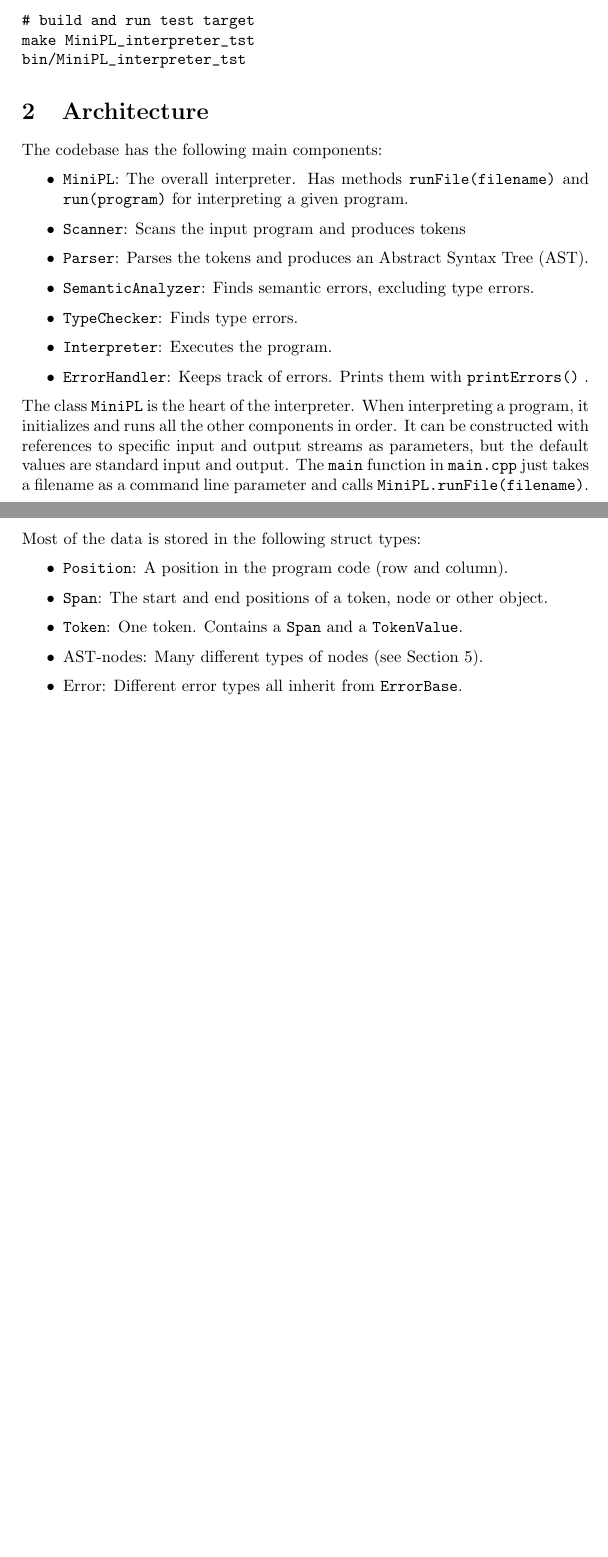
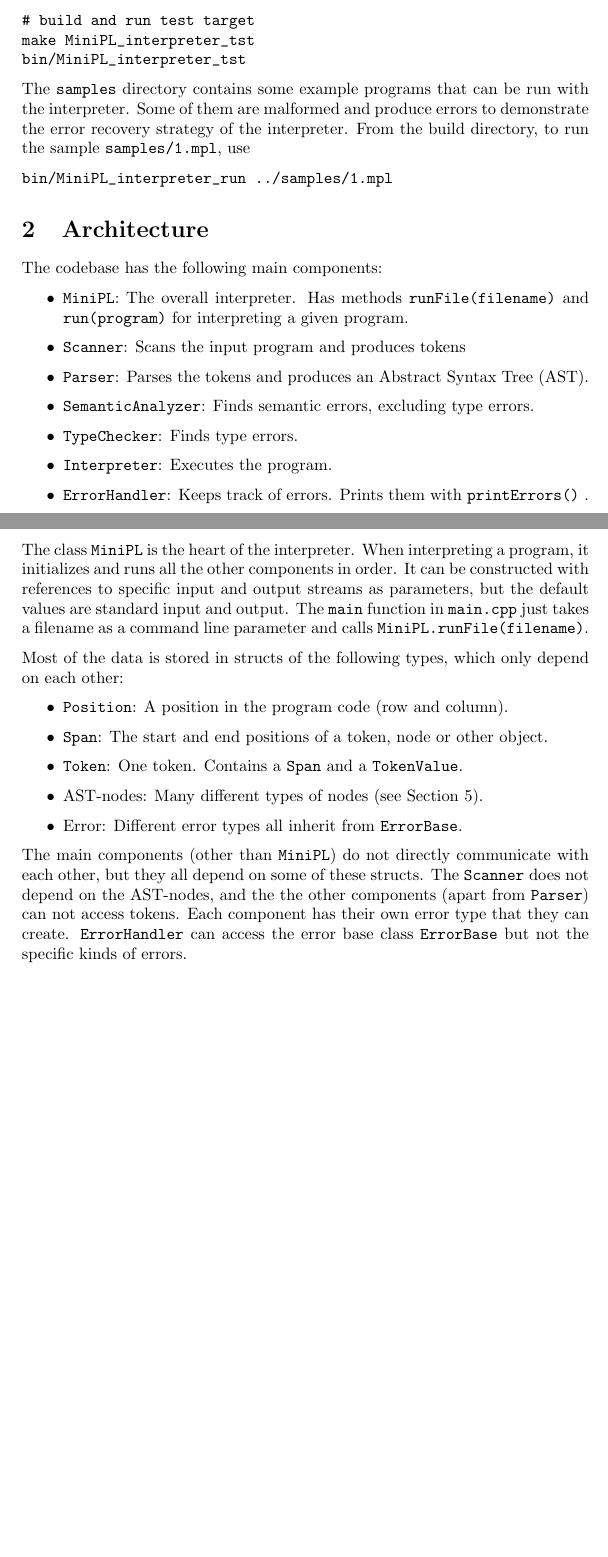
Before and after one commit to siiruli/MiniPL-interpreter, a LaTeX document (doc/report.tex): two parts of pages 2 and 3 of 9, joined at a grey line, cut so that both start at the same text, the shorter picture padded with empty space. Compiled offline with pdfLaTeX.

Commit message:
Explain architecture

```diff
--- a/doc/report.tex
+++ b/doc/report.tex
@@ -73,6 +73,15 @@ make MiniPL_interpreter_tst
 bin/MiniPL_interpreter_tst
 \end{verbatim}
 
+The \code{samples} directory contains some example programs
+that can be run with the interpreter. Some of them are malformed
+and produce errors to demonstrate the error recovery strategy
+of the interpreter. From the build directory, to run the sample
+\code{samples/1.mpl}, use
+\begin{verbatim}
+bin/MiniPL_interpreter_run ../samples/1.mpl
+\end{verbatim}
+
 \section{Architecture}
 
 
@@ -102,7 +111,8 @@ The \code{main} function in \code{main.cpp} just takes a
 filename as a command line parameter and calls
 \code{MiniPL.runFile(filename)}.
 
-Most of the data is stored in the following struct types:
+Most of the data is stored in structs of the following types,
+which only depend on each other:
 \begin{itemize}
   \item \code{Position}: A position in the program code (row and column).
   \item \code{Span}: The start and end positions of a token, node or other object.
@@ -114,6 +124,14 @@ Most of the data is stored in the following struct types:
   error types all inherit from \code{ErrorBase}.
 \end{itemize}
 
+The main components (other than \code{MiniPL}) do not directly
+communicate with each other, but they all depend on some of
+these structs.
+The \code{Scanner} does not depend on the AST-nodes, and
+the the other components (apart from \code{Parser}) can not
+access tokens. Each component has their own error type that they
+can create. \code{ErrorHandler} can access the error base class
+\code{ErrorBase} but not the specific kinds of errors.
 
 
 \clearpage
```
